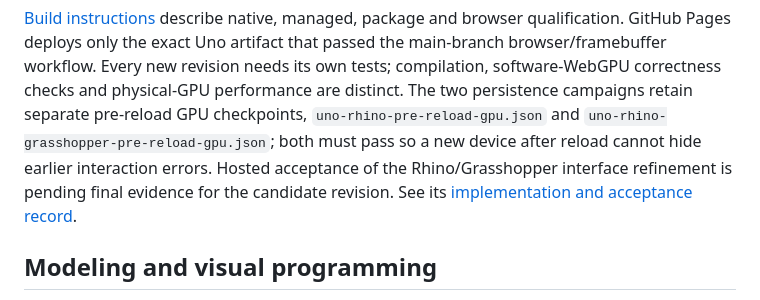
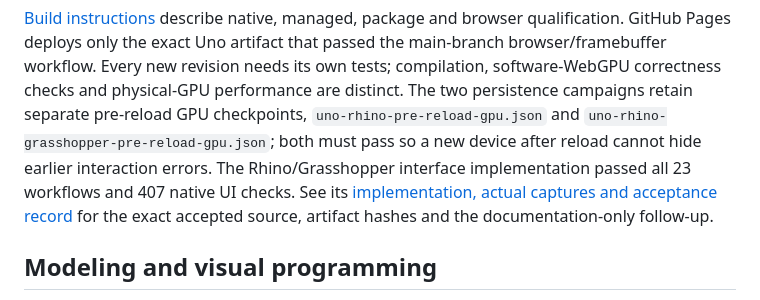
Before and after one commit to wieslawsoltes/NurbsScene, a Markdown page: README.md, the part around the change. Rendered like a GitHub page.

Commit message:
docs: preserve accepted UI captures and exact-source qualification evidence

```diff
--- a/README.md
+++ b/README.md
@@ -77,8 +77,9 @@ compilation, software-WebGPU correctness checks and physical-GPU performance are
 The two persistence campaigns retain separate pre-reload GPU checkpoints,
 `uno-rhino-pre-reload-gpu.json` and `uno-rhino-grasshopper-pre-reload-gpu.json`;
 both must pass so a new device after reload cannot hide earlier interaction errors.
-Hosted acceptance of the Rhino/Grasshopper interface refinement is pending final
-evidence for the candidate revision. See its [implementation and acceptance record](docs/RHINO-GRASSHOPPER-UI.md).
+The Rhino/Grasshopper interface implementation passed all 23 workflows and 407
+native UI checks. See its [implementation, actual captures and acceptance record](docs/RHINO-GRASSHOPPER-UI.md)
+for the exact accepted source, artifact hashes and the documentation-only follow-up.
 
 ## Modeling and visual programming
 
```
Also changed, not shown: docs/BUILD.md (+9 -6 lines), docs/RHINO-GRASSHOPPER-UI.md (+47 -4 lines), docs/images/rhino-grasshopper/grasshopper-floating.png (added), docs/images/rhino-grasshopper/rhino-layer-color.png (added), docs/images/rhino-grasshopper/rhino-modeling.png (added), 1 other file.
